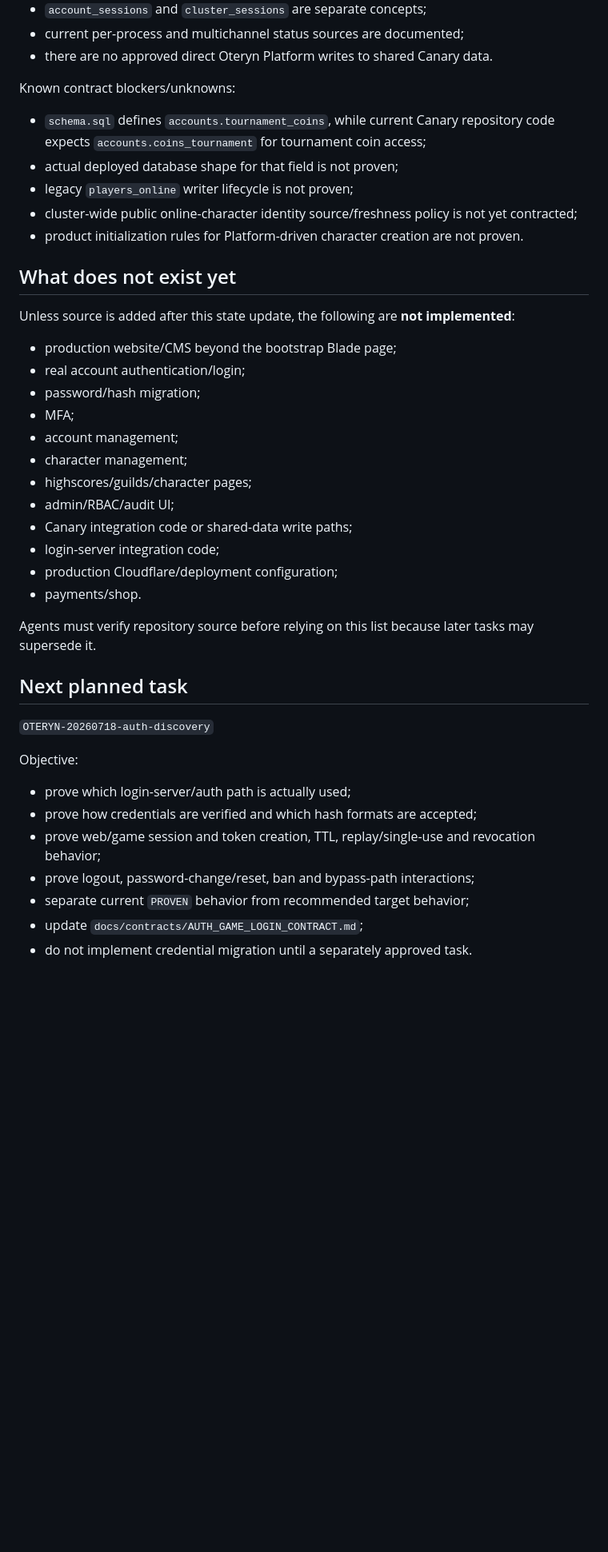
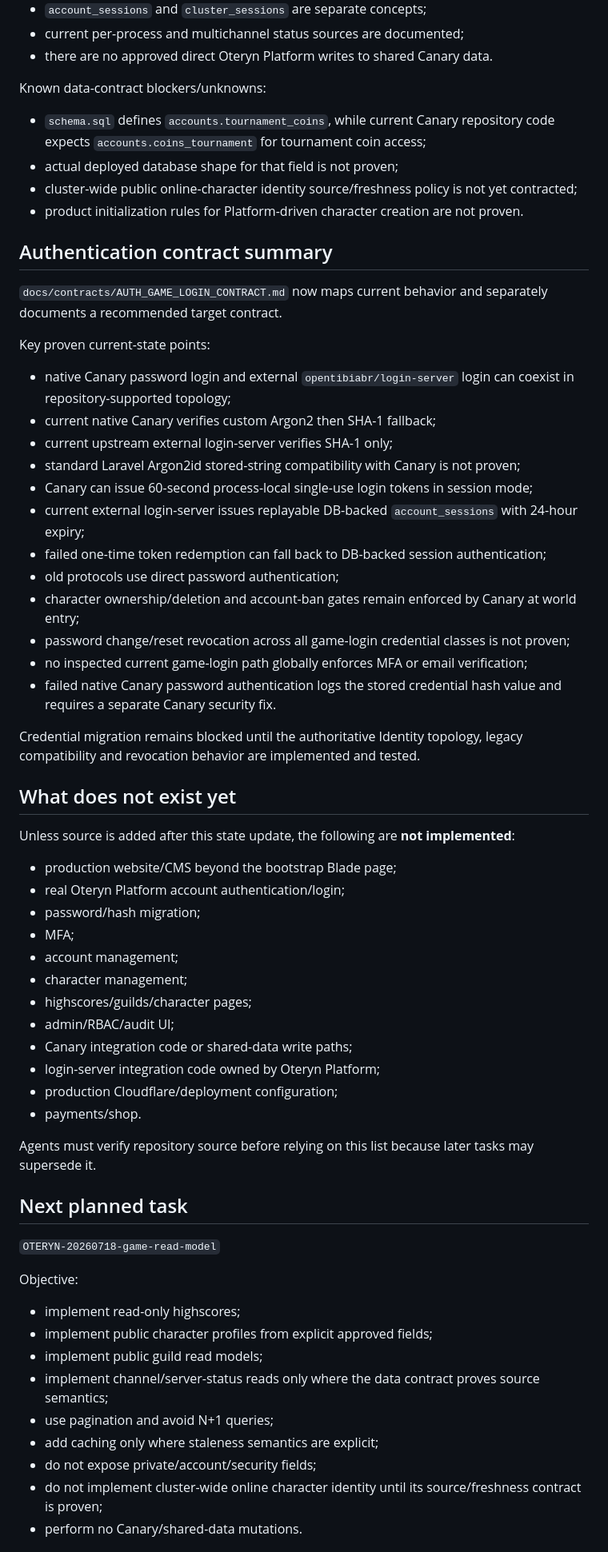
Before and after one commit to blakinio/Oteryn-Platform, a Markdown page: docs/agents/PROJECT_STATE.md, the part around one of its changes. Shown at 80% size. GitHub-like rendering; blank space fills up the shorter version.

Commit message:
docs(agents): record authentication discovery state

```diff
--- a/docs/agents/PROJECT_STATE.md
+++ b/docs/agents/PROJECT_STATE.md
@@ -56,20 +58,40 @@ Key proven points:
 - current per-process and multichannel status sources are documented;
 - there are no approved direct Oteryn Platform writes to shared Canary data.
 
-Known contract blockers/unknowns:
+Known data-contract blockers/unknowns:
 
 - `schema.sql` defines `accounts.tournament_coins`, while current Canary repository code expects `accounts.coins_tournament` for tournament coin access;
 - actual deployed database shape for that field is not proven;
-- legacy `players_online` writer lifecycle is not proven;
 - cluster-wide public online-character identity source/freshness policy is not yet contracted;
 - product initialization rules for Platform-driven character creation are not proven.
+
+## Authentication contract summary
+
+`docs/contracts/AUTH_GAME_LOGIN_CONTRACT.md` now maps current behavior and separately documents a recommended target contract.
+
+Key proven current-state points:
+
+- native Canary password login and external `opentibiabr/login-server` login can coexist in repository-supported topology;
+- current native Canary verifies custom Argon2 then SHA-1 fallback;
+- current upstream external login-server verifies SHA-1 only;
+- standard Laravel Argon2id stored-string compatibility with Canary is not proven;
+- Canary can issue 60-second process-local single-use login tokens in session mode;
+- current external login-server issues replayable DB-backed `account_sessions` with 24-hour expiry;
+- failed one-time token redemption can fall back to DB-backed session authentication;
+- old protocols use direct password authentication;
+- character ownership/deletion and account-ban gates remain enforced by Canary at world entry;
+- password change/reset revocation across all game-login credential classes is not proven;
+- no inspected current game-login path globally enforces MFA or email verification;
+- failed native Canary password authentication logs the stored credential hash value and requires a separate Canary security fix.
+
+Credential migration remains blocked until the authoritative Identity topology, legacy compatibility and revocation behavior are implemented and tested.
 
 ## What does not exist yet
 
 Unless source is added after this state update, the following are **not implemented**:
 
 - production website/CMS beyond the bootstrap Blade page;
-- real account authentication/login;
+- real Oteryn Platform account authentication/login;
 - password/hash migration;
 - MFA;
 - account management;
@@ -77,7 +99,7 @@ Unless source is added after this state update, the following are **not implemen
 - highscores/guilds/character pages;
 - admin/RBAC/audit UI;
 - Canary integration code or shared-data write paths;
-- login-server integration code;
+- login-server integration code owned by Oteryn Platform;
 - production Cloudflare/deployment configuration;
 - payments/shop.
 
@@ -85,15 +107,17 @@ Agents must verify repository source before relying on this list because later t
 
 ## Next planned task
 
-`OTERYN-20260718-auth-discovery`
+`OTERYN-20260718-game-read-model`
 
 Objective:
 
-- prove which login-server/auth path is actually used;
-- prove how credentials are verified and which hash formats are accepted;
-- prove web/game session and token creation, TTL, replay/single-use and revocation behavior;
-- prove logout, password-change/reset, ban and bypass-path interactions;
-- separate current `PROVEN` behavior from recommended target behavior;
-- update `docs/contracts/AUTH_GAME_LOGIN_CONTRACT.md`;
-- do not implement credential migration until a separately approved task.
+- implement read-only highscores;
+- implement public character profiles from explicit approved fields;
+- implement public guild read models;
+- implement channel/server-status reads only where the data contract proves source semantics;
+- use pagination and avoid N+1 queries;
+- add caching only where staleness semantics are explicit;
+- do not expose private/account/security fields;
+- do not implement cluster-wide online character identity until its source/freshness contract is proven;
+- perform no Canary/shared-data mutations.
 
```
Also changed, not shown: other parts of docs/agents/PROJECT_STATE.md (+16 -13 lines).
